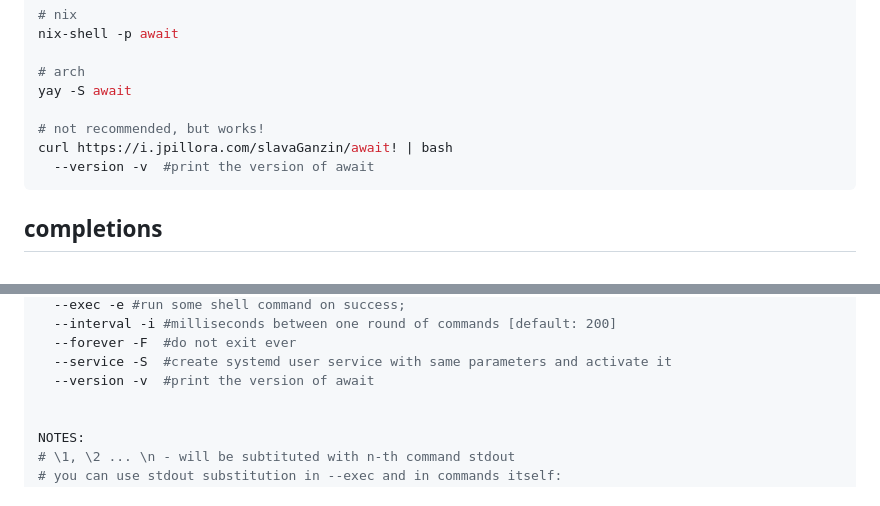
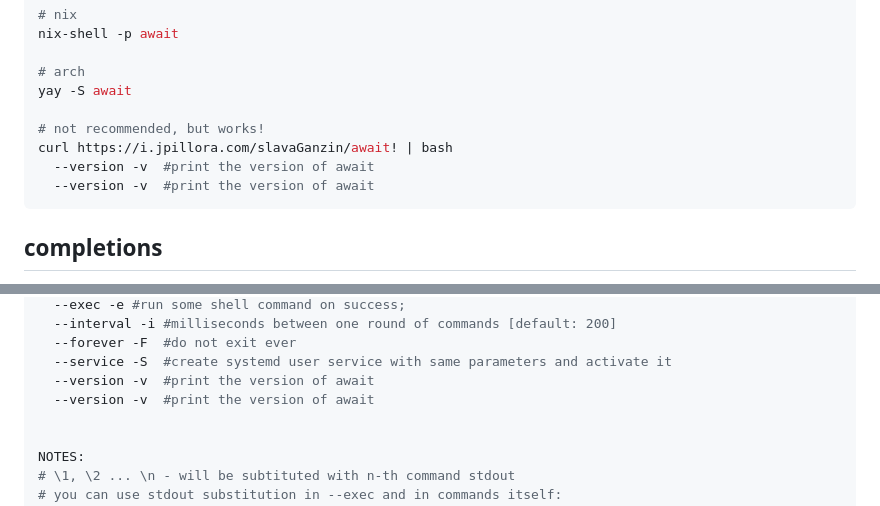
Before and after one commit to slavaGanzin/await, a Markdown page: README.md, 2 parts joined by grey strips. Rendered like a GitHub page.

````diff
--- a/README.md
+++ b/README.md
@@ -19,6 +19,7 @@ yay -S await
 
 # not recommended, but works!
 curl https://i.jpillora.com/slavaGanzin/await! | bash
+  --version -v	#print the version of await
   --version -v	#print the version of await
 ```
 
@@ -117,6 +118,7 @@ OPTIONS:
   --forever -F	#do not exit ever
   --service -S	#create systemd user service with same parameters and activate it
   --version -v	#print the version of await
+  --version -v	#print the version of await
 
 
 NOTES:
````
